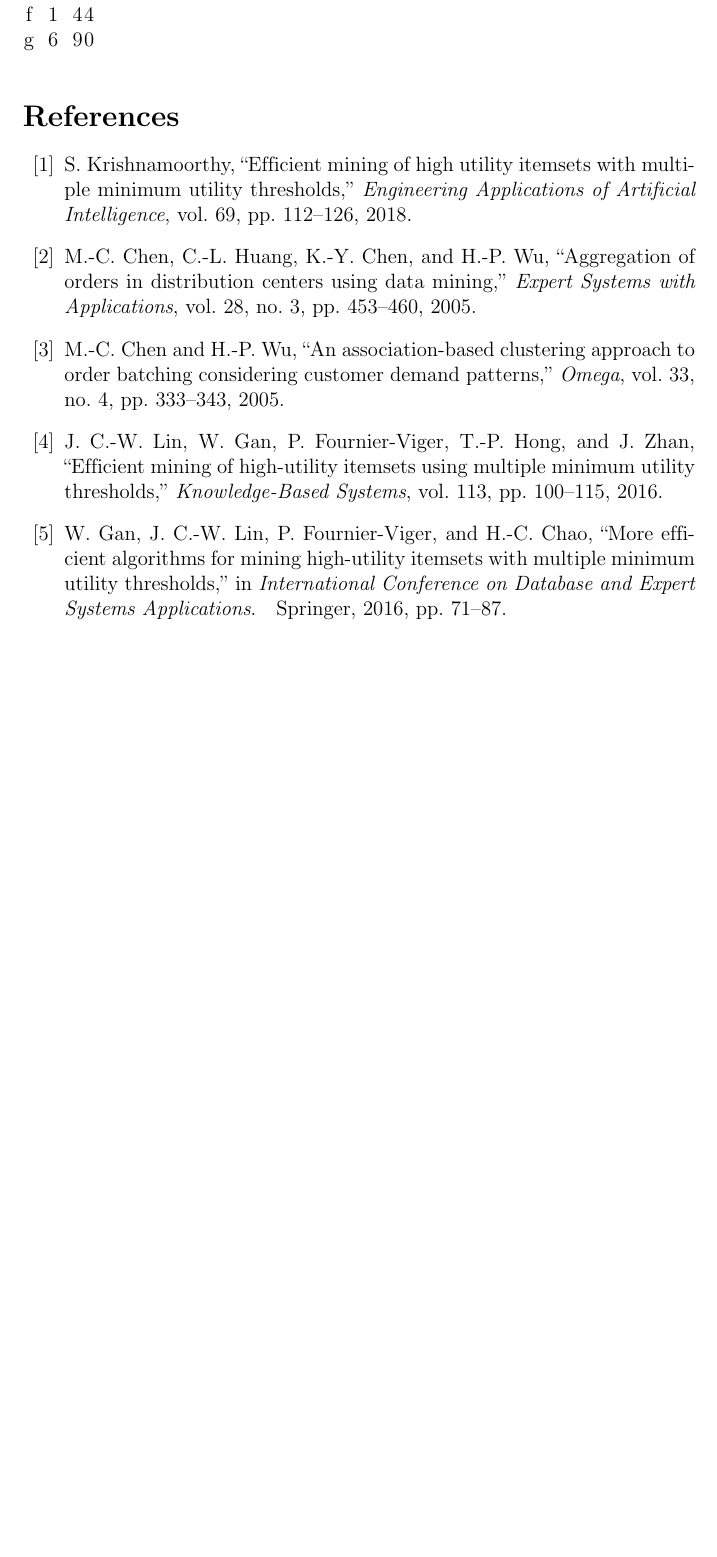
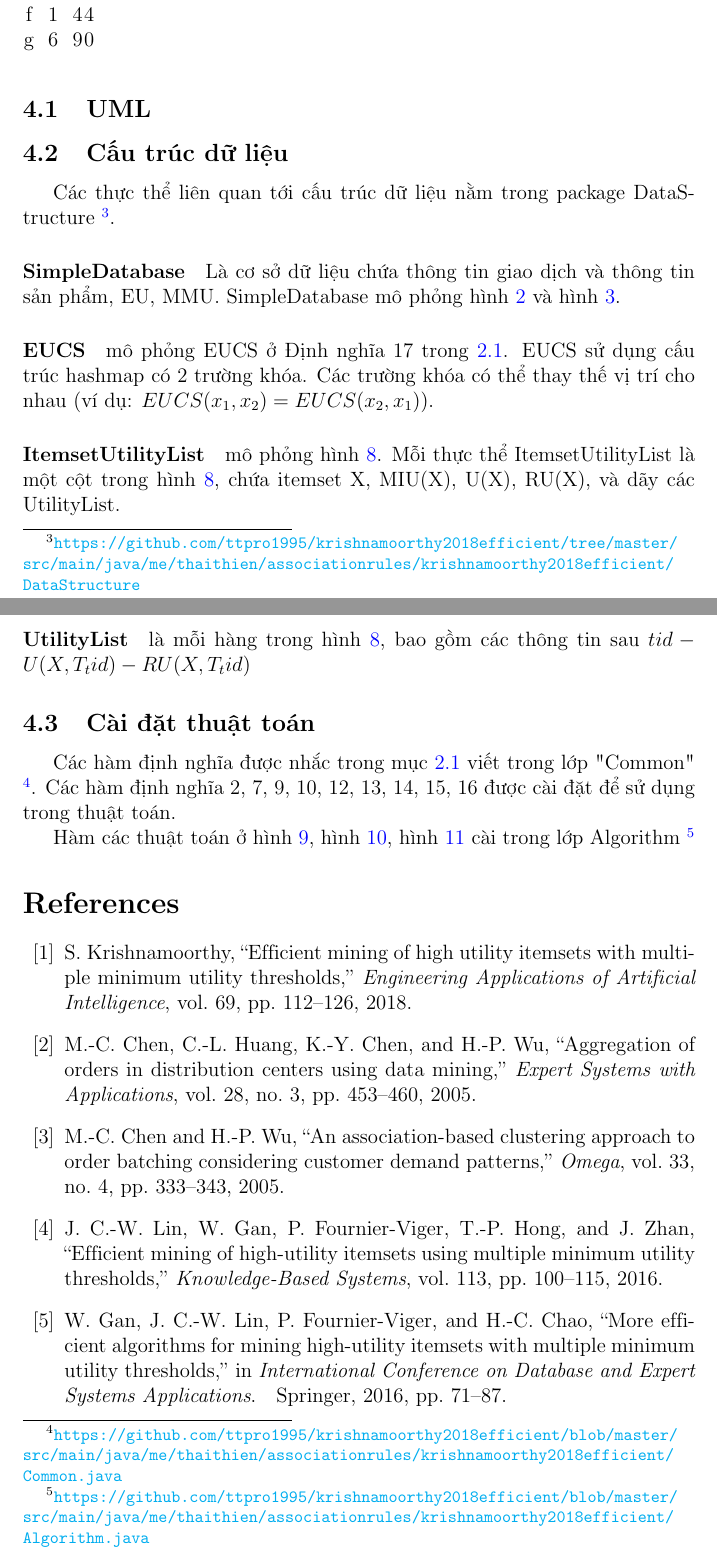
Before and after one commit to ttpro1995/datamining_course_latex_report, a LaTeX document (title_page_1.tex): part of page 17 of 20 before the commit and two parts of pages 17 and 18 of 21 after it, the two joined at a grey line, cut so that both start at the same text, the shorter picture padded with empty space. Compiled offline with pdfLaTeX.

Commit message:
a bit of source code

```diff
--- a/title_page_1.tex
+++ b/title_page_1.tex
@@ -262,6 +262,29 @@ e 3 62
 f 1 44
 g 6 90
 \end{lstlisting}
+
+
+\subsection{UML}
+
+\subsection{Cấu trúc dữ liệu}
+
+Các thực thể liên quan tới cấu trúc dữ liệu nằm trong package DataStructure \footnote{\url{https://github.com/ttpro1995/krishnamoorthy2018efficient/tree/master/src/main/java/me/thaithien/associationrules/krishnamoorthy2018efficient/DataStructure}}.
+
+\paragraph{SimpleDatabase} Là cơ sở dữ liệu chứa thông tin giao dịch và thông tin sản phẩm, EU, MMU. SimpleDatabase mô phỏng hình \ref{fig:table2} và hình \ref{fig:table3}.
+
+\paragraph{EUCS} mô phỏng EUCS ở Định nghĩa 17 trong \ref{sec:def}. EUCS sử dụng cấu trúc hashmap có 2 trường khóa. Các trường khóa có thể thay thế vị trí cho nhau (ví dụ: $EUCS(x_1, x_2) = EUCS(x_2, x_1)$).
+
+\paragraph{ItemsetUtilityList} mô phỏng hình \ref{fig:1itemset}. Mỗi thực thể ItemsetUtilityList là một cột trong hình \ref{fig:1itemset}, chứa itemset X, MIU(X), U(X), RU(X), và dãy các UtilityList.
+
+\paragraph{UtilityList} là mỗi hàng trong hình \ref{fig:1itemset}, bao gồm các thông tin sau  $tid - U(X, T_tid) - RU(X, T_tid)$
+
+\subsection{Cài đặt thuật toán}
+
+Các hàm định nghĩa được nhắc trong mục \ref{sec:def} viết trong lớp "Common" \footnote{\url{https://github.com/ttpro1995/krishnamoorthy2018efficient/blob/master/src/main/java/me/thaithien/associationrules/krishnamoorthy2018efficient/Common.java}}. Các hàm định nghĩa 2, 7, 9, 10, 12, 13, 14, 15, 16 được cài đặt để sử dụng trong thuật toán.
+
+Hàm các thuật toán ở hình \ref{fig:algo1}, hình \ref{fig:algo2}, hình \ref{fig:algo3} cài trong lớp Algorithm \footnote{\url{https://github.com/ttpro1995/krishnamoorthy2018efficient/blob/master/src/main/java/me/thaithien/associationrules/krishnamoorthy2018efficient/Algorithm.java}}
+
+
 
 % % % Commands to include a figure:
 % \begin{figure}[h]
```
Also changed, not shown: title_page_1.tex (4 more changed lines).
